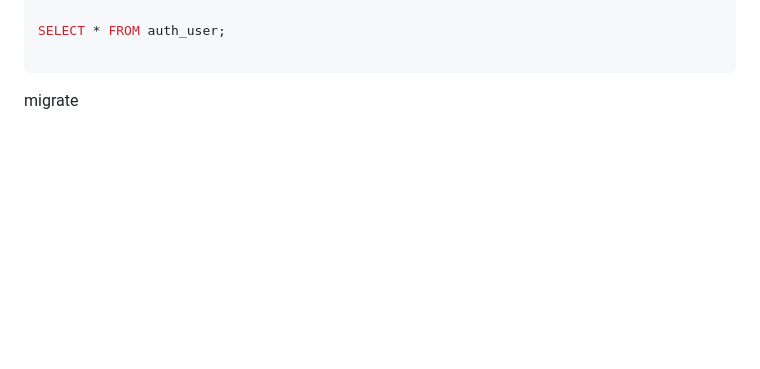
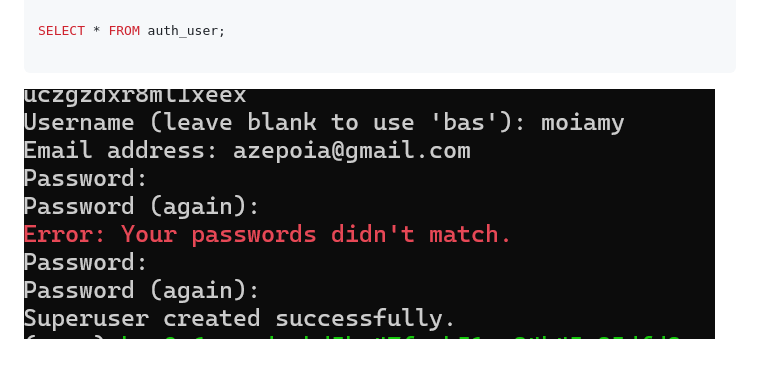
Before and after one commit to francoisbonnard/clevercloud-django2, a Markdown page: readme2.md, the part around the change. Drawn GitHub-style; pictures changed too: image.png (added); blank space fills up the shorter version.

````diff
--- a/readme2.md
+++ b/readme2.md
@@ -46,4 +46,4 @@ SELECT * FROM auth_user;
 
 ```
 
-migrate
+![superuser after ssh](image.png)
````
Also changed, not shown: 3 other files.
